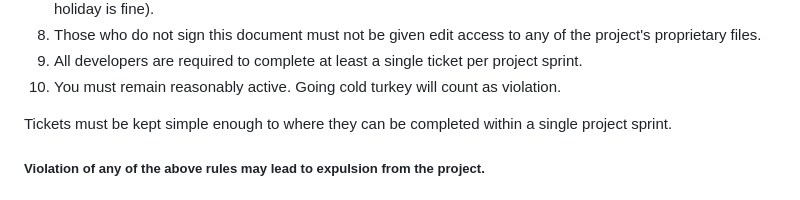
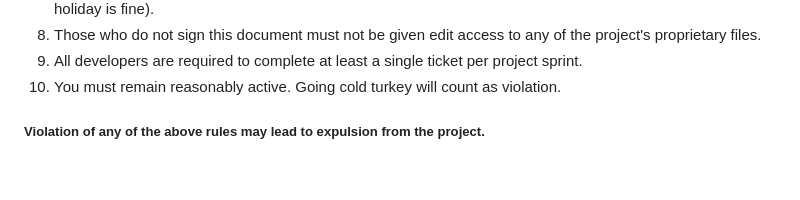
Before and after one commit to Ryboster/shitisaid.com, a Markdown page: policy.md, the part around one of its changes. Rendered like a GitHub page; blank space fills up the shorter version.

Commit message:
policy v1

```diff
--- a/policy.md
+++ b/policy.md
@@ -59,9 +59,6 @@ All developers are required to complete at least a single ticket per project spr
 You must remain reasonably active. Going cold turkey will count as violation.
 </li>
 </ol>
-Tickets must be kept simple enough to where they can be completed within a single project sprint.
-
-
 
 
 ##### Violation of any of the above rules may lead to expulsion from the project.
```
Also changed, not shown: other parts of policy.md (+1 -3 lines).
